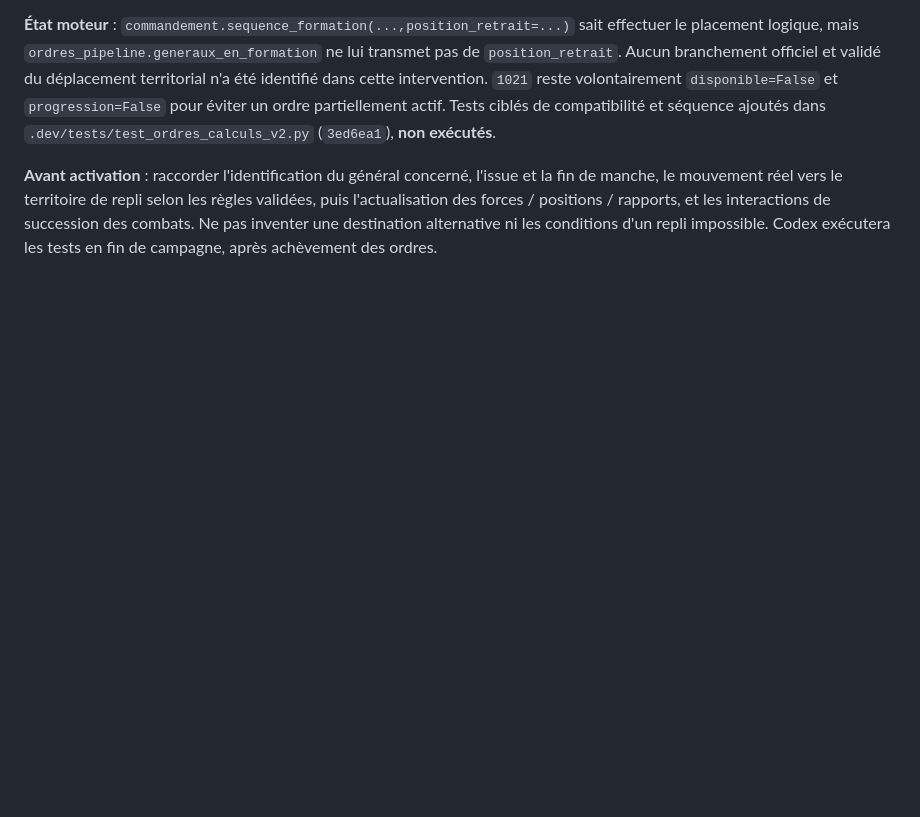
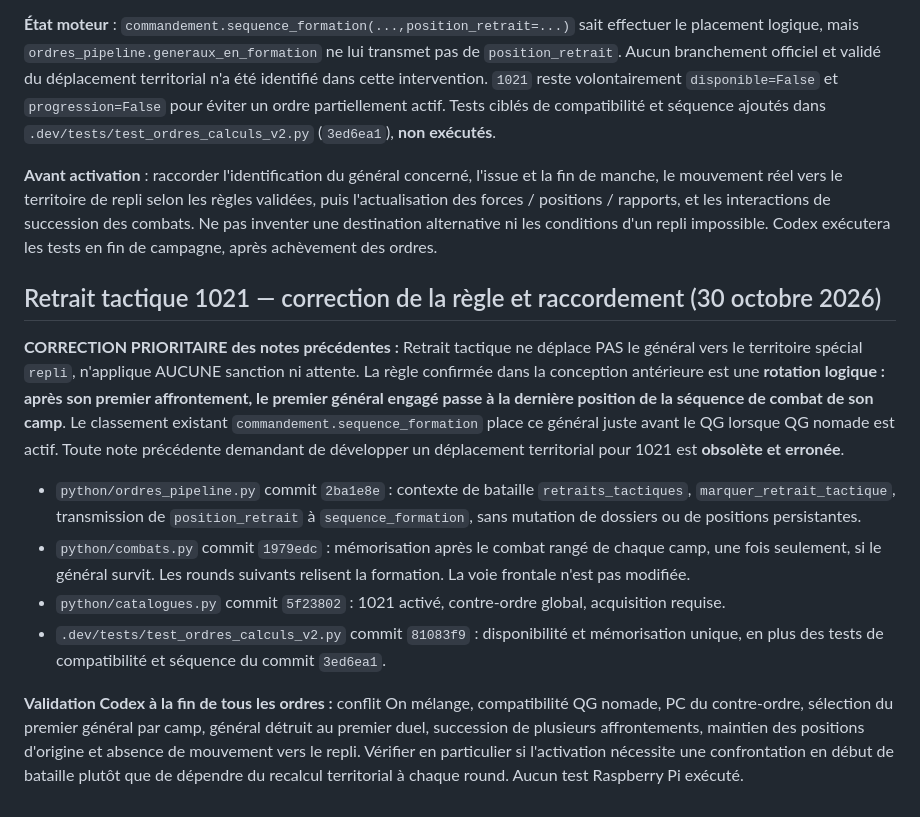
Before and after one commit to Cojax-code/mythodea, a Markdown page: docs/JOURNAL_REFONTE_ORDRES_IDS_CODEX.md, the part around the change. GitHub-like rendering; blank space fills up the shorter version.

Commit message:
docs: Retrait tactique est une rotation, pas un déplacement vers le repli

```diff
--- a/docs/JOURNAL_REFONTE_ORDRES_IDS_CODEX.md
+++ b/docs/JOURNAL_REFONTE_ORDRES_IDS_CODEX.md
@@ -375,3 +375,14 @@ Calculs déjà présents dans `ordres_calculs_v2.py` : `probabilite_charge_suici
 **État moteur** : `commandement.sequence_formation(...,position_retrait=...)` sait effectuer le placement logique, mais `ordres_pipeline.generaux_en_formation` ne lui transmet pas de `position_retrait`. Aucun branchement officiel et validé du déplacement territorial n'a été identifié dans cette intervention. `1021` reste volontairement `disponible=False` et `progression=False` pour éviter un ordre partiellement actif. Tests ciblés de compatibilité et séquence ajoutés dans `.dev/tests/test_ordres_calculs_v2.py` (`3ed6ea1`), **non exécutés**.
 
 **Avant activation** : raccorder l'identification du général concerné, l'issue et la fin de manche, le mouvement réel vers le territoire de repli selon les règles validées, puis l'actualisation des forces / positions / rapports, et les interactions de succession des combats. Ne pas inventer une destination alternative ni les conditions d'un repli impossible. Codex exécutera les tests en fin de campagne, après achèvement des ordres.
+
+## Retrait tactique 1021 — correction de la règle et raccordement (30 octobre 2026)
+
+**CORRECTION PRIORITAIRE des notes précédentes :** Retrait tactique ne déplace PAS le général vers le territoire spécial `repli`, n'applique AUCUNE sanction ni attente. La règle confirmée dans la conception antérieure est une **rotation logique : après son premier affrontement, le premier général engagé passe à la dernière position de la séquence de combat de son camp**. Le classement existant `commandement.sequence_formation` place ce général juste avant le QG lorsque QG nomade est actif. Toute note précédente demandant de développer un déplacement territorial pour 1021 est **obsolète et erronée**.
+
+- `python/ordres_pipeline.py` commit `2ba1e8e` : contexte de bataille `retraits_tactiques`, `marquer_retrait_tactique`, transmission de `position_retrait` à `sequence_formation`, sans mutation de dossiers ou de positions persistantes.
+- `python/combats.py` commit `1979edc` : mémorisation après le combat rangé de chaque camp, une fois seulement, si le général survit. Les rounds suivants relisent la formation. La voie frontale n'est pas modifiée.
+- `python/catalogues.py` commit `5f23802` : 1021 activé, contre-ordre global, acquisition requise.
+- `.dev/tests/test_ordres_calculs_v2.py` commit `81083f9` : disponibilité et mémorisation unique, en plus des tests de compatibilité et séquence du commit `3ed6ea1`.
+
+**Validation Codex à la fin de tous les ordres :** conflit On mélange, compatibilité QG nomade, PC du contre-ordre, sélection du premier général par camp, général détruit au premier duel, succession de plusieurs affrontements, maintien des positions d'origine et absence de mouvement vers le repli. Vérifier en particulier si l'activation nécessite une confrontation en début de bataille plutôt que de dépendre du recalcul territorial à chaque round. Aucun test Raspberry Pi exécuté.
```
